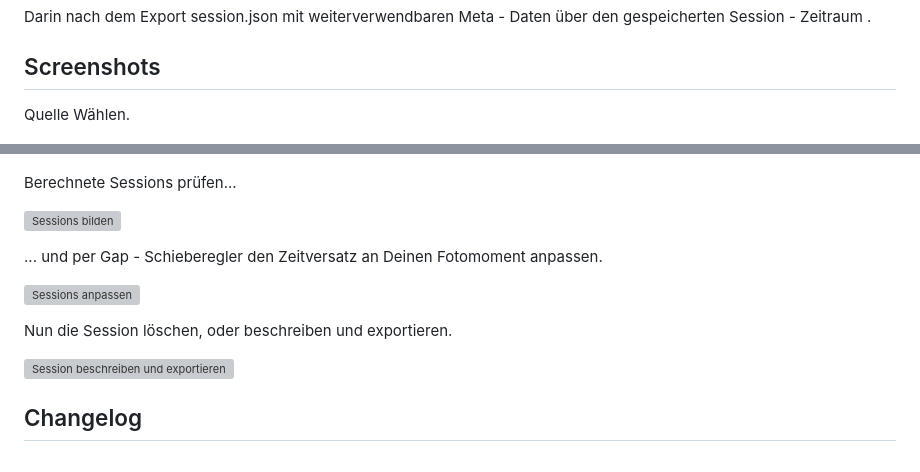
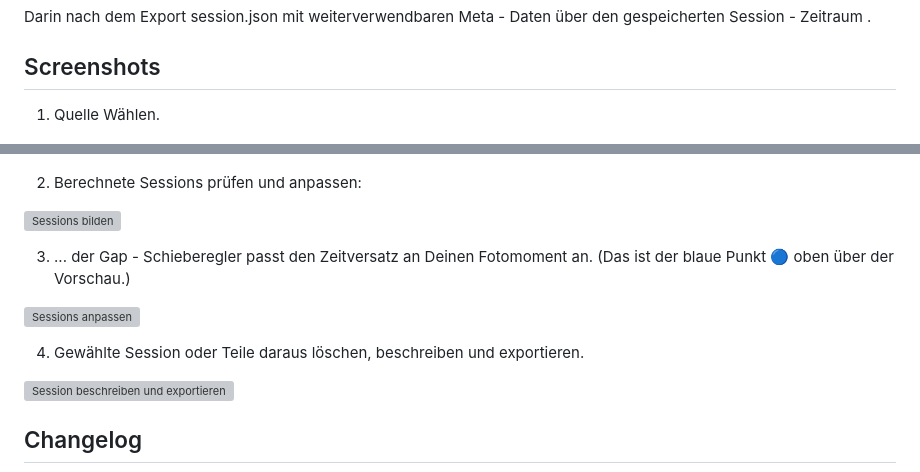
Before and after one commit to codegarden13/fotostudio-helper, a Markdown page: readme.md, 2 parts joined by grey strips. GitHub-like rendering; folded sections open; grey boxes are pictures that could not be loaded.

Commit message:
+ Screenshots

```diff
--- a/readme.md
+++ b/readme.md
@@ -98,21 +98,21 @@ Darin nach dem Export session.json mit weiterverwendbaren  Meta - Daten über de
 
 ## Screenshots
 
-Quelle Wählen.
+1. Quelle Wählen.
 
 ![Quelle Importieren](assets/screenshots/01_QuelleImportieren.png)
 
 ![Quelle Importieren](assets/screenshots/0101_QuelleImportieren.png)
 
-Berechnete Sessions prüfen...
+2. Berechnete Sessions prüfen und anpassen:
 
 ![Sessions bilden](assets/screenshots/selectSession.png)
 
-... und per Gap - Schieberegler den Zeitversatz an Deinen Fotomoment anpassen.
+3. ... der Gap - Schieberegler passt den Zeitversatz an Deinen Fotomoment an. (Das ist der blaue Punkt 🔵 oben über der Vorschau.)
 
 ![Sessions anpassen](assets/screenshots/shapeSession.png)
 
-Nun die Session löschen, oder beschreiben und exportieren.
+4. Gewählte Session oder Teile daraus löschen, beschreiben und exportieren.
 
 ![Session beschreiben und exportieren](assets/screenshots/describeSession.png)
 
```
